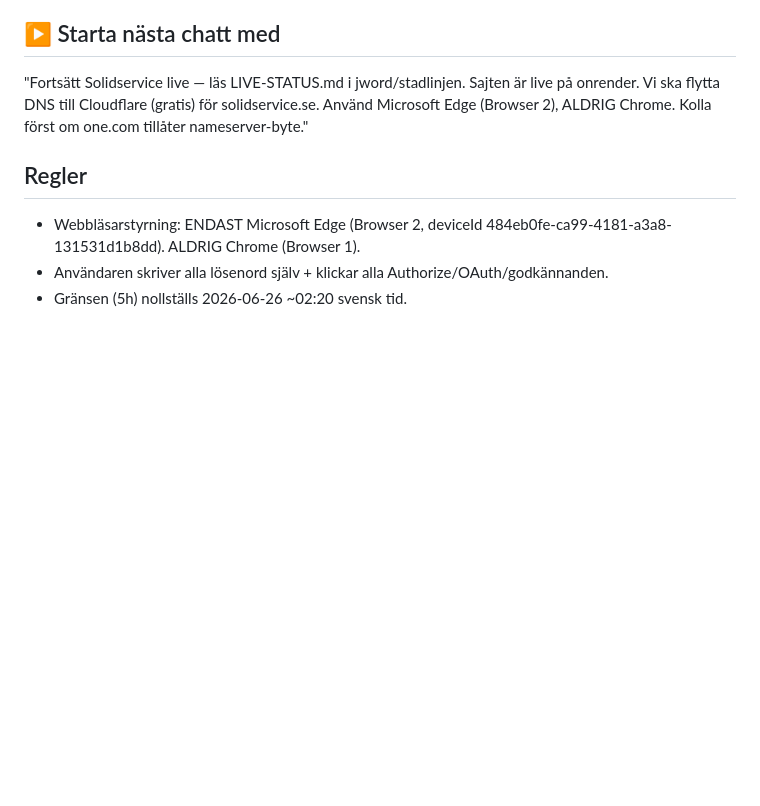
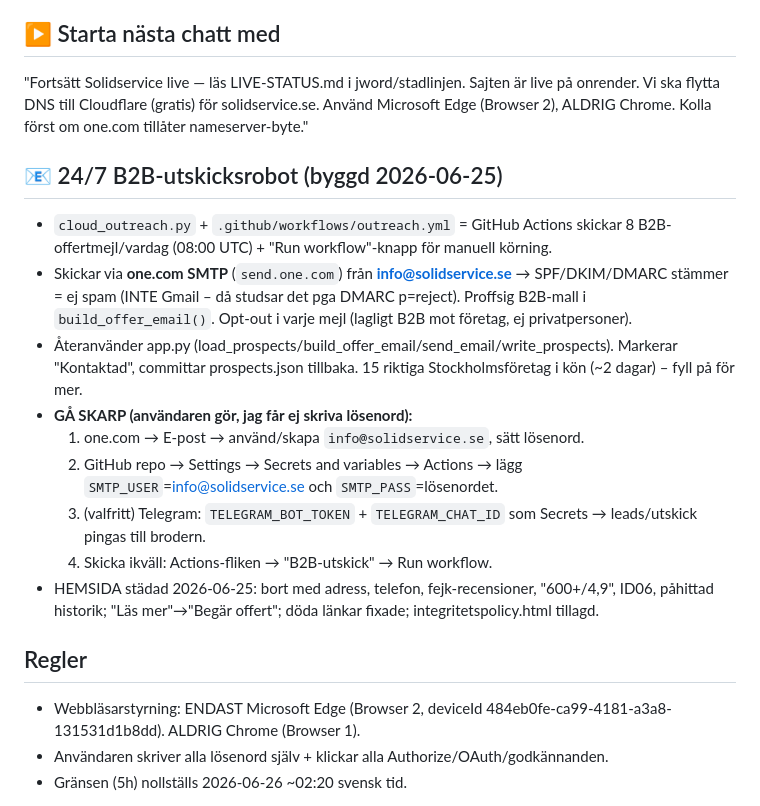
Before and after one commit to bekbyn163-lang/solidservice, a Markdown page: LIVE-STATUS.md, the part around the change. Rendered like a GitHub page; blank space fills up the shorter version.

Commit message:
Status: outreach-robot live + go-live-steg

```diff
--- a/LIVE-STATUS.md
+++ b/LIVE-STATUS.md
@@ -50,6 +50,17 @@ Höll på att kolla i one.com → **Mina produkter → Hantera (solidservice.se)
 ## ▶️ Starta nästa chatt med
 "Fortsätt Solidservice live — läs LIVE-STATUS.md i jword/stadlinjen. Sajten är live på onrender. Vi ska flytta DNS till Cloudflare (gratis) för solidservice.se. Använd Microsoft Edge (Browser 2), ALDRIG Chrome. Kolla först om one.com tillåter nameserver-byte."
 
+## 📧 24/7 B2B-utskicksrobot (byggd 2026-06-25)
+- `cloud_outreach.py` + `.github/workflows/outreach.yml` = GitHub Actions skickar 8 B2B-offertmejl/vardag (08:00 UTC) + "Run workflow"-knapp för manuell körning.
+- Skickar via **one.com SMTP** (`send.one.com`) från **info@solidservice.se** → SPF/DKIM/DMARC stämmer = ej spam (INTE Gmail – då studsar det pga DMARC p=reject). Proffsig B2B-mall i `build_offer_email()`. Opt-out i varje mejl (lagligt B2B mot företag, ej privatpersoner).
+- Återanvänder app.py (load_prospects/build_offer_email/send_email/write_prospects). Markerar "Kontaktad", committar prospects.json tillbaka. 15 riktiga Stockholmsföretag i kön (~2 dagar) – fyll på för mer.
+- **GÅ SKARP (användaren gör, jag får ej skriva lösenord):**
+  1. one.com → E-post → använd/skapa `info@solidservice.se`, sätt lösenord.
+  2. GitHub repo → Settings → Secrets and variables → Actions → lägg `SMTP_USER`=info@solidservice.se och `SMTP_PASS`=lösenordet.
+  3. (valfritt) Telegram: `TELEGRAM_BOT_TOKEN` + `TELEGRAM_CHAT_ID` som Secrets → leads/utskick pingas till brodern.
+  4. Skicka ikväll: Actions-fliken → "B2B-utskick" → Run workflow.
+- HEMSIDA städad 2026-06-25: bort med adress, telefon, fejk-recensioner, "600+/4,9", ID06, påhittad historik; "Läs mer"→"Begär offert"; döda länkar fixade; integritetspolicy.html tillagd.
+
 ## Regler
 - Webbläsarstyrning: ENDAST Microsoft Edge (Browser 2, deviceId 484eb0fe-ca99-4181-a3a8-131531d1b8dd). ALDRIG Chrome (Browser 1).
 - Användaren skriver alla lösenord själv + klickar alla Authorize/OAuth/godkännanden.
```
